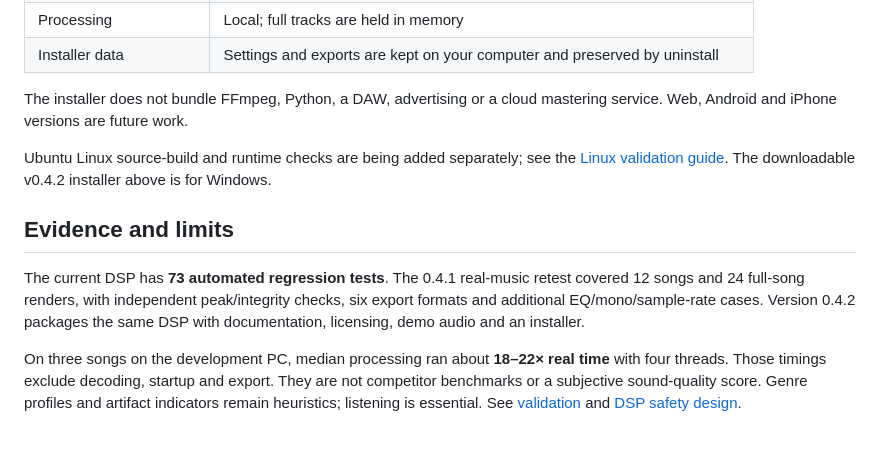
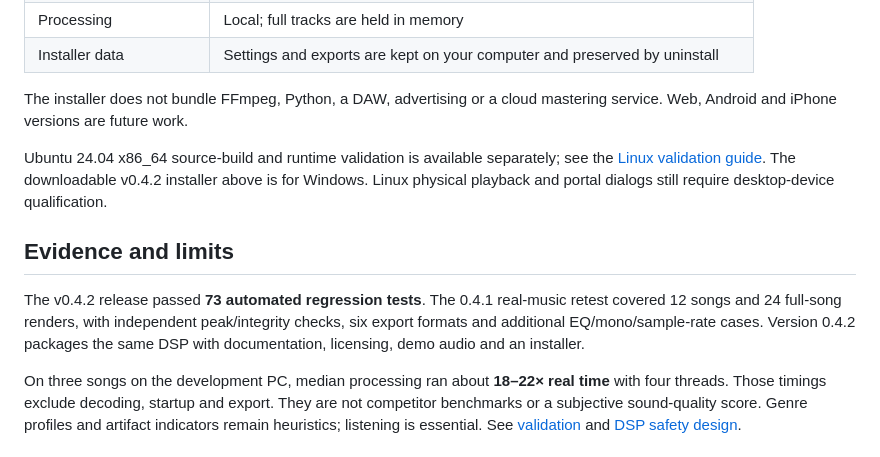
Before and after one commit to slimedragonair/SlimeyBeats-EZ-Master, a Markdown page: README.md, the part around one of its changes. Drawn GitHub-style.

Commit message:
Document Linux validation and check headless CLI builds

```diff
--- a/README.md
+++ b/README.md
@@ -75,11 +75,11 @@ The **MIT license** lets anyone use, study, change, redistribute and sell the pr
 
 The installer does not bundle FFmpeg, Python, a DAW, advertising or a cloud mastering service. Web, Android and iPhone versions are future work.
 
-Ubuntu Linux source-build and runtime checks are being added separately; see the [Linux validation guide](docs/LINUX.md). The downloadable v0.4.2 installer above is for Windows.
+Ubuntu 24.04 x86_64 source-build and runtime validation is available separately; see the [Linux validation guide](docs/LINUX.md). The downloadable v0.4.2 installer above is for Windows. Linux physical playback and portal dialogs still require desktop-device qualification.
 
 ## Evidence and limits
 
-The current DSP has **73 automated regression tests**. The 0.4.1 real-music retest covered 12 songs and 24 full-song renders, with independent peak/integrity checks, six export formats and additional EQ/mono/sample-rate cases. Version 0.4.2 packages the same DSP with documentation, licensing, demo audio and an installer.
+The v0.4.2 release passed **73 automated regression tests**. The 0.4.1 real-music retest covered 12 songs and 24 full-song renders, with independent peak/integrity checks, six export formats and additional EQ/mono/sample-rate cases. Version 0.4.2 packages the same DSP with documentation, licensing, demo audio and an installer.
 
 On three songs on the development PC, median processing ran about **18–22× real time** with four threads. Those timings exclude decoding, startup and export. They are not competitor benchmarks or a subjective sound-quality score. Genre profiles and artifact indicators remain heuristics; listening is essential. See [validation](rust/docs/CORPUS_VALIDATION.md) and [DSP safety design](rust/docs/DSP_SAFETY.md).
 
```
Also changed, not shown: other parts of README.md (+1 -1 lines), docs/LINUX.md (+16 -0 lines), docs/images/linux-compact-controls.png (added), docs/images/linux-compact-eq.png (added), docs/images/linux-manual-eq.png (added), 3 other files.
